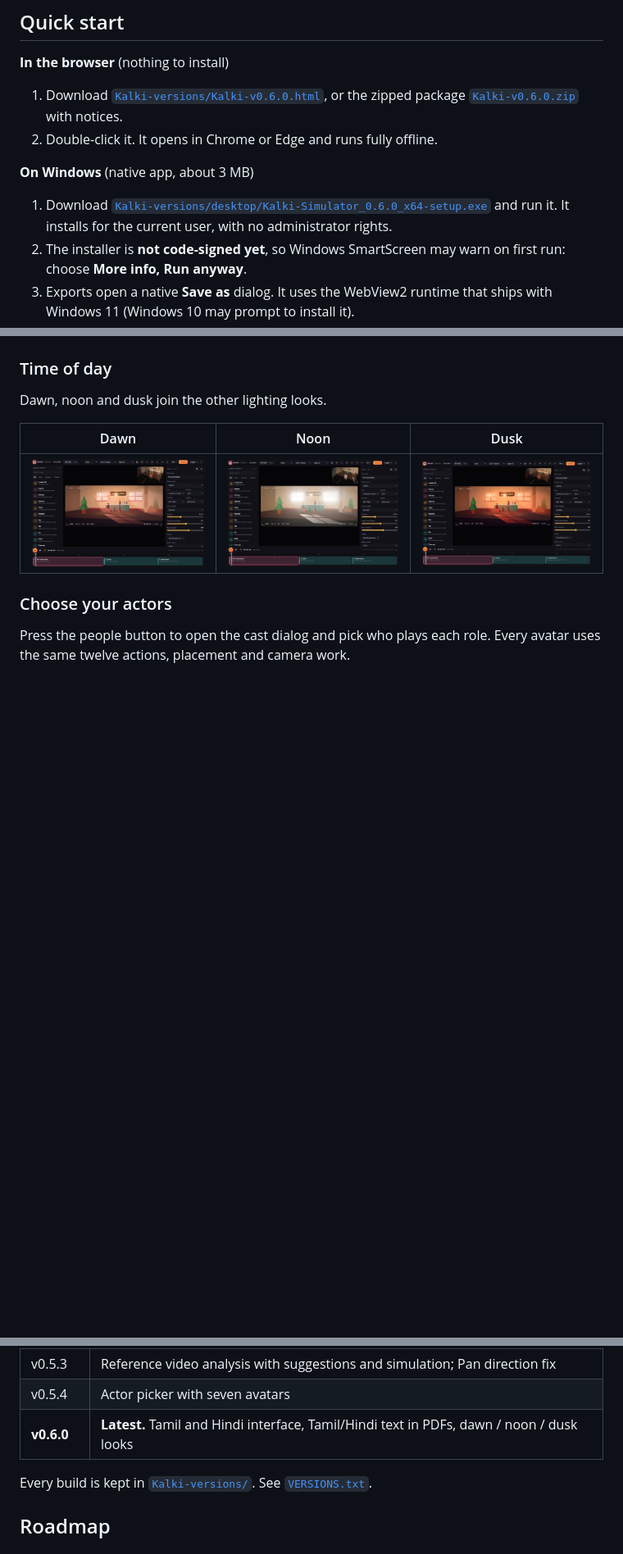
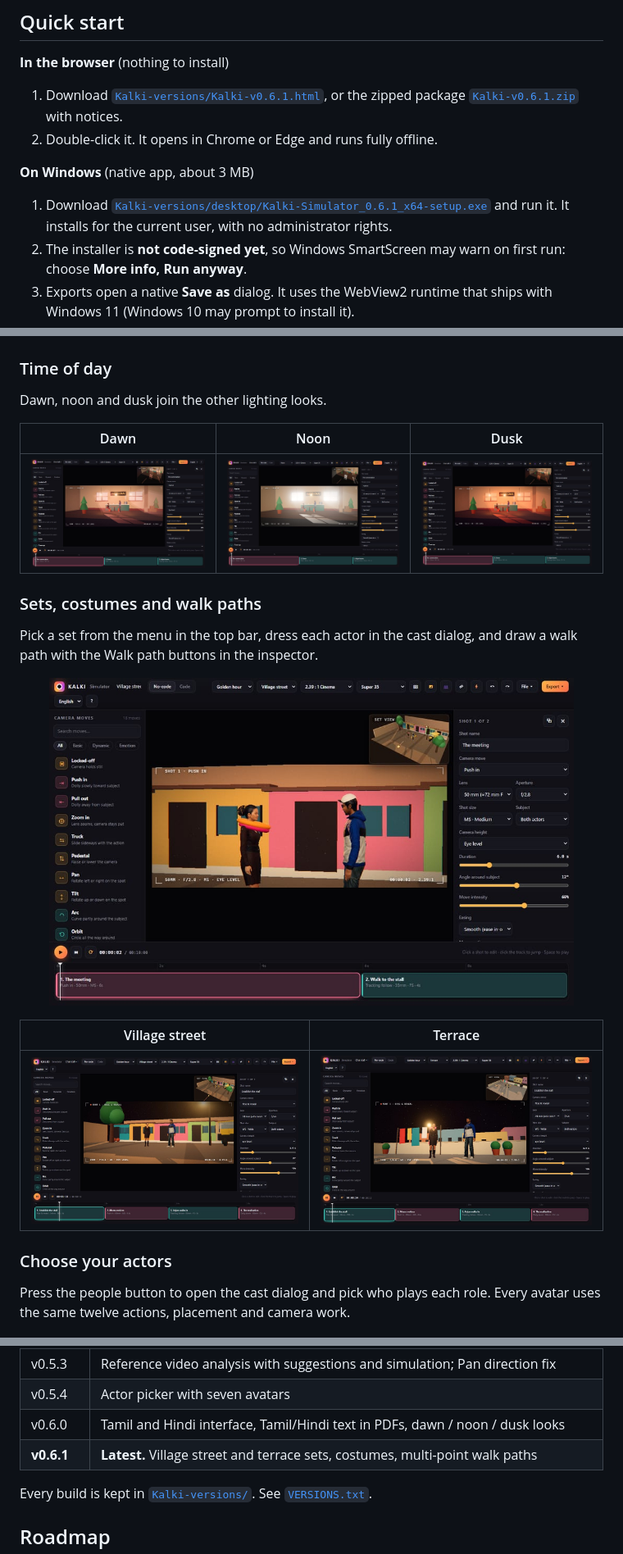
Before and after one commit to yeshwanthguru/KALKI-simulator, a Markdown page: README.md, 3 parts joined by grey strips. Shown at 82% size. GitHub-like rendering; pictures changed too: docs/images/costume-set.jpg (added), docs/images/set-street.jpg (added), docs/images/set-terrace.jpg (added); blank space fills up the shorter version.

Commit message:
v0.6.1: costumes, village street and terrace sets, multi-point walk paths, release files

```diff
--- a/README.md
+++ b/README.md
@@ -31,12 +31,12 @@
 
 **In the browser** (nothing to install)
 
-1. Download [`Kalki-versions/Kalki-v0.6.0.html`](Kalki-versions/Kalki-v0.6.0.html), or the zipped package [`Kalki-v0.6.0.zip`](Kalki-versions/Kalki-v0.6.0.zip) with notices.
+1. Download [`Kalki-versions/Kalki-v0.6.1.html`](Kalki-versions/Kalki-v0.6.1.html), or the zipped package [`Kalki-v0.6.1.zip`](Kalki-versions/Kalki-v0.6.1.zip) with notices.
 2. Double-click it. It opens in Chrome or Edge and runs fully offline.
 
 **On Windows** (native app, about 3 MB)
 
-1. Download [`Kalki-versions/desktop/Kalki-Simulator_0.6.0_x64-setup.exe`](Kalki-versions/desktop/Kalki-Simulator_0.6.0_x64-setup.exe) and run it. It installs for the current user, with no administrator rights.
+1. Download [`Kalki-versions/desktop/Kalki-Simulator_0.6.1_x64-setup.exe`](Kalki-versions/desktop/Kalki-Simulator_0.6.1_x64-setup.exe) and run it. It installs for the current user, with no administrator rights.
 2. The installer is **not code-signed yet**, so Windows SmartScreen may warn on first run: choose **More info, Run anyway**.
 3. Exports open a native **Save as** dialog. It uses the WebView2 runtime that ships with Windows 11 (Windows 10 may prompt to install it).
 
@@ -100,6 +103,18 @@ Dawn, noon and dusk join the other lighting looks.
 | Dawn | Noon | Dusk |
 |:-:|:-:|:-:|
 | <img src="docs/images/look-dawn.jpg" alt="Dawn look" width="100%"> | <img src="docs/images/look-noon.jpg" alt="Noon look" width="100%"> | <img src="docs/images/look-dusk.jpg" alt="Dusk look" width="100%"> |
+
+### Sets, costumes and walk paths
+
+Pick a set from the menu in the top bar, dress each actor in the cast dialog, and draw a walk path with the Walk path buttons in the inspector.
+
+<p align="center">
+  <img src="docs/images/costume-set.jpg" alt="Village street set with Meera in a marigold garland and Arjun in a topi and glasses" width="90%">
+</p>
+
+| Village street | Terrace |
+|:-:|:-:|
+| <img src="docs/images/set-street.jpg" alt="Village street set" width="100%"> | <img src="docs/images/set-terrace.jpg" alt="Terrace set" width="100%"> |
 
 ### Choose your actors
 
@@ -168,7 +183,8 @@ Everything in a scene is plain data, so setups are precise and repeatable.
 | v0.5.2 | Action lane: timed action changes inside a shot, with blending |
 | v0.5.3 | Reference video analysis with suggestions and simulation; Pan direction fix |
 | v0.5.4 | Actor picker with seven avatars |
-| **v0.6.0** | **Latest.** Tamil and Hindi interface, Tamil/Hindi text in PDFs, dawn / noon / dusk looks |
+| v0.6.0 | Tamil and Hindi interface, Tamil/Hindi text in PDFs, dawn / noon / dusk looks |
+| **v0.6.1** | **Latest.** Village street and terrace sets, costumes, multi-point walk paths |
 
 Every build is kept in [`Kalki-versions/`](Kalki-versions/). See [`VERSIONS.txt`](Kalki-versions/VERSIONS.txt).
 
```
Also changed, not shown: other parts of README.md (+4 -1 lines), docs/ROADMAP.md (+3 -3 lines), 13 other files.
